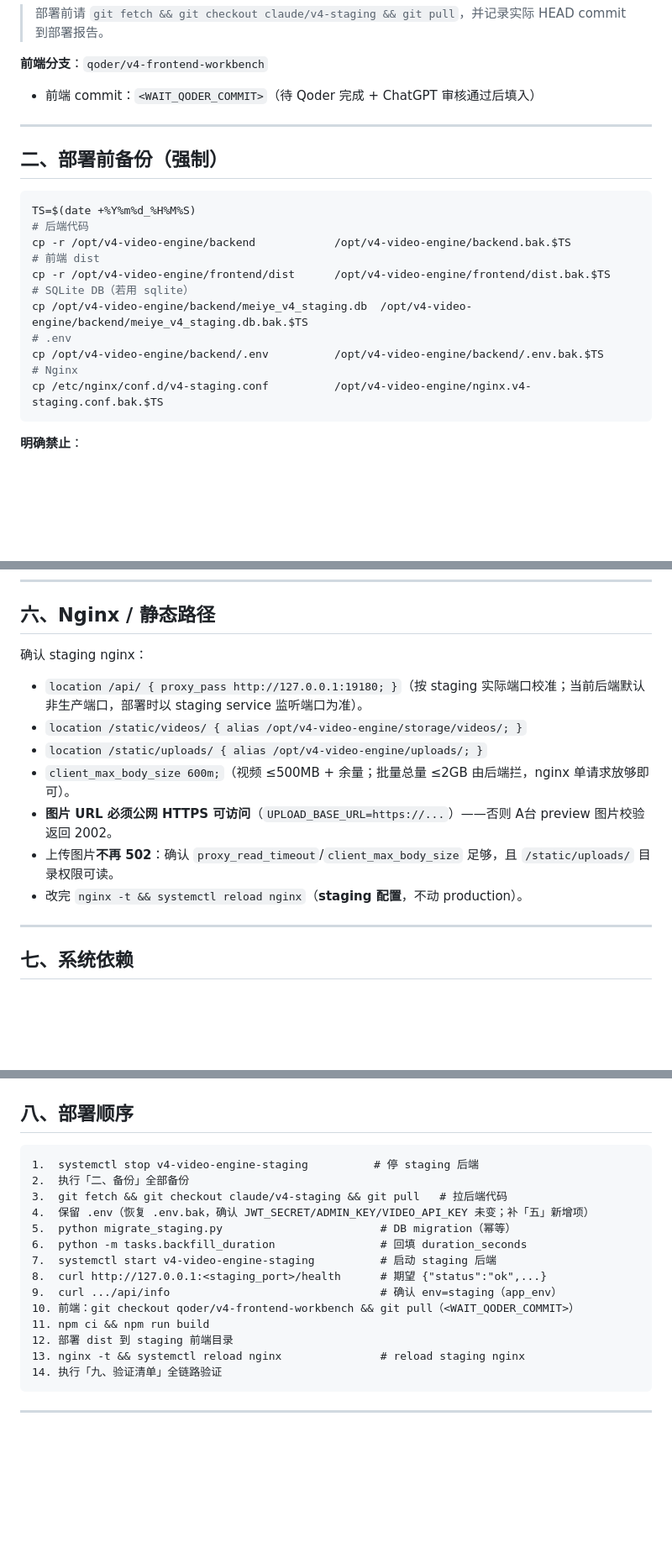
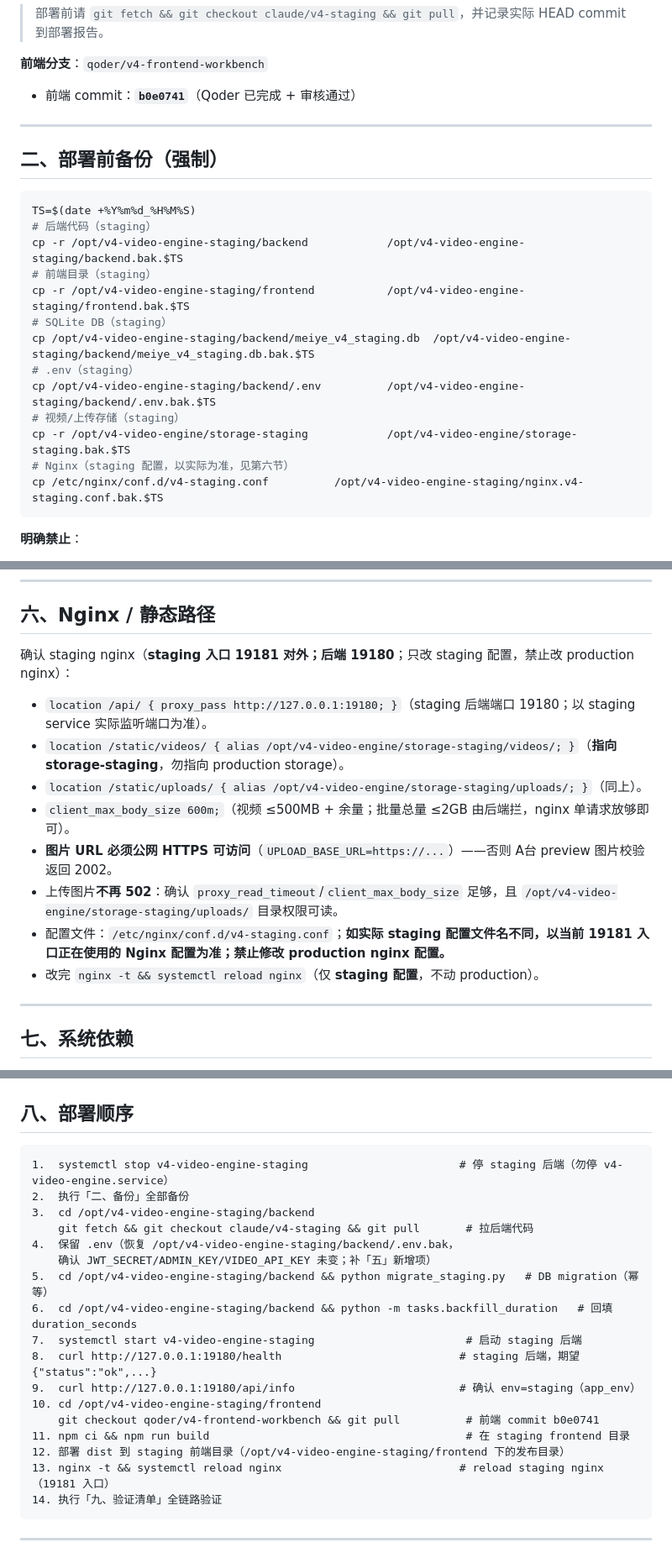
Before and after one commit to meiyewuge/-FASTAPI-BACKEND-, a Markdown page: backend/STAGING_V4_FULL_DEPLOY_CHECKLIST.md, 3 parts joined by grey strips. Shown at 84% size. Rendered like a GitHub page; blank space fills up the shorter version.

````diff
--- a/backend/STAGING_V4_FULL_DEPLOY_CHECKLIST.md
+++ b/backend/STAGING_V4_FULL_DEPLOY_CHECKLIST.md
@@ -21,7 +42,7 @@
 > 部署前请 `git fetch && git checkout claude/v4-staging && git pull`，并记录实际 HEAD commit 到部署报告。
 
 **前端分支**：`qoder/v4-frontend-workbench`
-- 前端 commit：`<WAIT_QODER_COMMIT>`（待 Qoder 完成 + ChatGPT 审核通过后填入）
+- 前端 commit：**`b0e0741`**（Qoder 已完成 + 审核通过）
 
 ---
 
@@ -29,16 +50,18 @@
 
 ```bash
 TS=$(date +%Y%m%d_%H%M%S)
-# 后端代码
-cp -r /opt/v4-video-engine/backend            /opt/v4-video-engine/backend.bak.$TS
-# 前端 dist
-cp -r /opt/v4-video-engine/frontend/dist      /opt/v4-video-engine/frontend/dist.bak.$TS
-# SQLite DB（若用 sqlite）
-cp /opt/v4-video-engine/backend/meiye_v4_staging.db  /opt/v4-video-engine/backend/meiye_v4_staging.db.bak.$TS
-# .env
-cp /opt/v4-video-engine/backend/.env          /opt/v4-video-engine/backend/.env.bak.$TS
-# Nginx
-cp /etc/nginx/conf.d/v4-staging.conf          /opt/v4-video-engine/nginx.v4-staging.conf.bak.$TS
+# 后端代码（staging）
+cp -r /opt/v4-video-engine-staging/backend            /opt/v4-video-engine-staging/backend.bak.$TS
+# 前端目录（staging）
+cp -r /opt/v4-video-engine-staging/frontend           /opt/v4-video-engine-staging/frontend.bak.$TS
+# SQLite DB（staging）
+cp /opt/v4-video-engine-staging/backend/meiye_v4_staging.db  /opt/v4-video-engine-staging/backend/meiye_v4_staging.db.bak.$TS
+# .env（staging）
+cp /opt/v4-video-engine-staging/backend/.env          /opt/v4-video-engine-staging/backend/.env.bak.$TS
+# 视频/上传存储（staging）
+cp -r /opt/v4-video-engine/storage-staging            /opt/v4-video-engine/storage-staging.bak.$TS
+# Nginx（staging 配置，以实际为准，见第六节）
+cp /etc/nginx/conf.d/v4-staging.conf          /opt/v4-video-engine-staging/nginx.v4-staging.conf.bak.$TS
 ```
 
 **明确禁止**：
@@ -177,14 +202,15 @@ AUTH_REQUIRED=true
 
 ## 六、Nginx / 静态路径
 
-确认 staging nginx：
-- `location /api/ { proxy_pass http://127.0.0.1:19180; }`（按 staging 实际端口校准；当前后端默认非生产端口，部署时以 staging service 监听端口为准）。
-- `location /static/videos/ { alias /opt/v4-video-engine/storage/videos/; }`
-- `location /static/uploads/ { alias /opt/v4-video-engine/uploads/; }`
+确认 staging nginx（**staging 入口 19181 对外；后端 19180**；只改 staging 配置，禁止改 production nginx）：
+- `location /api/ { proxy_pass http://127.0.0.1:19180; }`（staging 后端端口 19180；以 staging service 实际监听端口为准）。
+- `location /static/videos/ { alias /opt/v4-video-engine/storage-staging/videos/; }`（**指向 storage-staging**，勿指向 production storage）。
+- `location /static/uploads/ { alias /opt/v4-video-engine/storage-staging/uploads/; }`（同上）。
 - `client_max_body_size 600m;`（视频 ≤500MB + 余量；批量总量 ≤2GB 由后端拦，nginx 单请求放够即可）。
 - **图片 URL 必须公网 HTTPS 可访问**（`UPLOAD_BASE_URL=https://...`）——否则 A台 preview 图片校验返回 2002。
-- 上传图片**不再 502**：确认 `proxy_read_timeout`/`client_max_body_size` 足够，且 `/static/uploads/` 目录权限可读。
-- 改完 `nginx -t && systemctl reload nginx`（**staging 配置**，不动 production）。
+- 上传图片**不再 502**：确认 `proxy_read_timeout`/`client_max_body_size` 足够，且 `/opt/v4-video-engine/storage-staging/uploads/` 目录权限可读。
+- 配置文件：`/etc/nginx/conf.d/v4-staging.conf`；**如实际 staging 配置文件名不同，以当前 19181 入口正在使用的 Nginx 配置为准；禁止修改 production nginx 配置。**
+- 改完 `nginx -t && systemctl reload nginx`（仅 **staging 配置**，不动 production）。
 
 ---
 
@@ -203,19 +229,22 @@ AUTH_REQUIRED=true
 ## 八、部署顺序
 
 ```
-1.  systemctl stop v4-video-engine-staging          # 停 staging 后端
+1.  systemctl stop v4-video-engine-staging                       # 停 staging 后端（勿停 v4-video-engine.service）
 2.  执行「二、备份」全部备份
-3.  git fetch && git checkout claude/v4-staging && git pull   # 拉后端代码
-4.  保留 .env（恢复 .env.bak，确认 JWT_SECRET/ADMIN_KEY/VIDEO_API_KEY 未变；补「五」新增项）
-5.  python migrate_staging.py                        # DB migration（幂等）
-6.  python -m tasks.backfill_duration                # 回填 duration_seconds
-7.  systemctl start v4-video-engine-staging          # 启动 staging 后端
-8.  curl http://127.0.0.1:<staging_port>/health      # 期望 {"status":"ok",...}
-9.  curl .../api/info                                # 确认 env=staging（app_env）
-10. 前端：git checkout qoder/v4-frontend-workbench && git pull（<WAIT_QODER_COMMIT>）
-11. npm ci && npm run build
-12. 部署 dist 到 staging 前端目录
-13. nginx -t && systemctl reload nginx               # reload staging nginx
+3.  cd /opt/v4-video-engine-staging/backend
+    git fetch && git checkout claude/v4-staging && git pull       # 拉后端代码
+4.  保留 .env（恢复 /opt/v4-video-engine-staging/backend/.env.bak，
+    确认 JWT_SECRET/ADMIN_KEY/VIDEO_API_KEY 未变；补「五」新增项）
+5.  cd /opt/v4-video-engine-staging/backend && python migrate_staging.py   # DB migration（幂等）
+6.  cd /opt/v4-video-engine-staging/backend && python -m tasks.backfill_duration   # 回填 duration_seconds
+7.  systemctl start v4-video-engine-staging                       # 启动 staging 后端
+8.  curl http://127.0.0.1:19180/health                           # staging 后端，期望 {"status":"ok",...}
+9.  curl http://127.0.0.1:19180/api/info                         # 确认 env=staging（app_env）
+10. cd /opt/v4-video-engine-staging/frontend
+    git checkout qoder/v4-frontend-workbench && git pull          # 前端 commit b0e0741
+11. npm ci && npm run build                                       # 在 staging frontend 目录
+12. 部署 dist 到 staging 前端目录（/opt/v4-video-engine-staging/frontend 下的发布目录）
+13. nginx -t && systemctl reload nginx                           # reload staging nginx（19181 入口）
 14. 执行「九、验证清单」全链路验证
 ```
 
````
Also changed, not shown: other parts of backend/STAGING_V4_FULL_DEPLOY_CHECKLIST.md (+33 -10 lines), backend/STAGING_DEPLOY_CHECKLIST_PATH_FIX_REPORT.md (added, +55 -0 lines).
